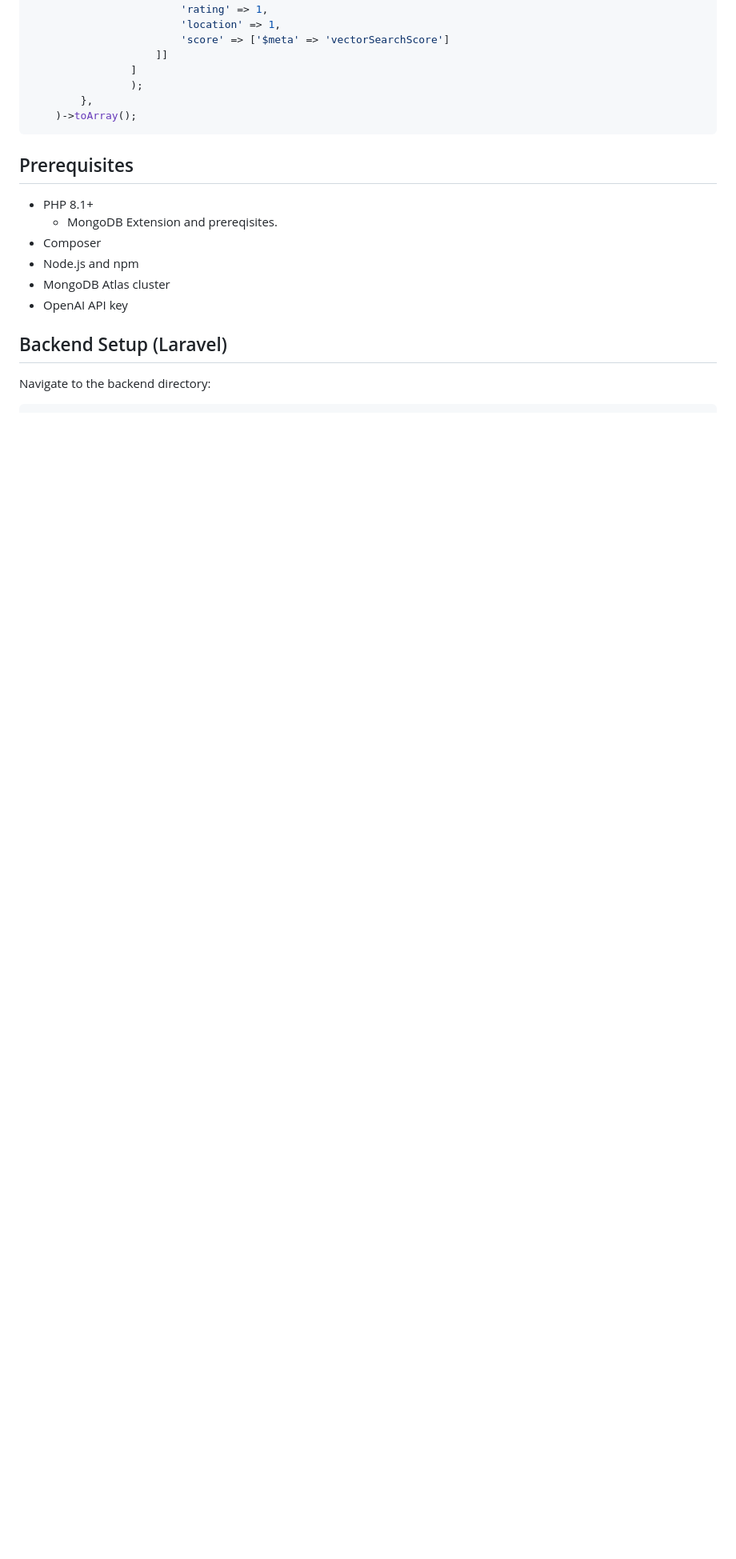
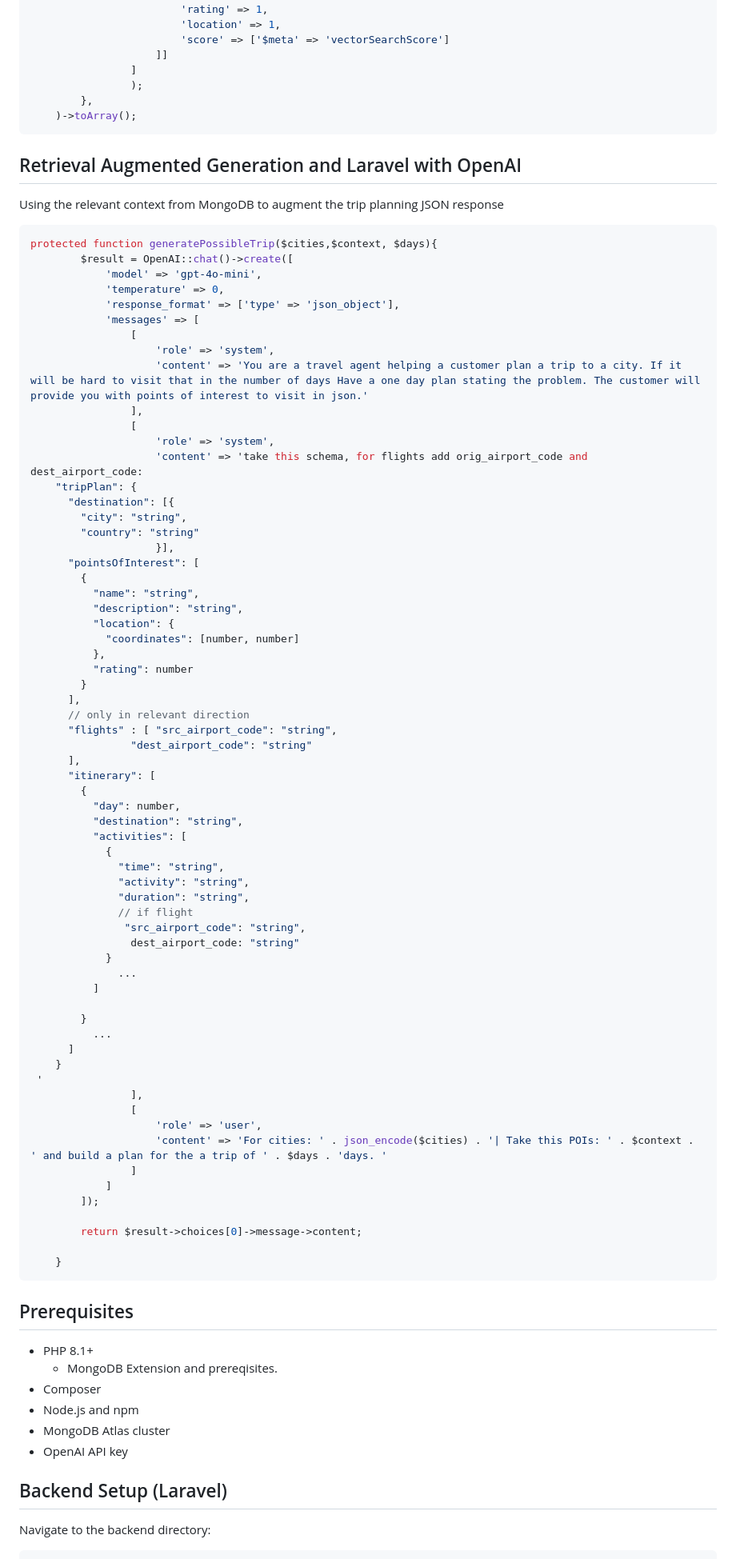
Before and after one commit to mongodb-developer/laravel-openai-vector-search, a Markdown page: README.md, the part around the change. Shown at 80% size. GitHub-like rendering; blank space fills up the shorter version.

````diff
--- a/README.md
+++ b/README.md
@@ -68,6 +68,77 @@ $embedding = $this->generateEmbedding($search);
         },
     )->toArray();
 ```
+## Retrieval Augmented Generation and Laravel with OpenAI
+
+Using the relevant context from MongoDB to augment the trip planning JSON response
+
+```php
+protected function generatePossibleTrip($cities,$context, $days){
+        $result = OpenAI::chat()->create([
+            'model' => 'gpt-4o-mini',
+            'temperature' => 0,
+            'response_format' => ['type' => 'json_object'],
+            'messages' => [
+                [
+                    'role' => 'system',
+                    'content' => 'You are a travel agent helping a customer plan a trip to a city. If it will be hard to visit that in the number of days Have a one day plan stating the problem. The customer will provide you with points of interest to visit in json.'
+                ],
+                [
+                    'role' => 'system',
+                    'content' => 'take this schema, for flights add orig_airport_code and dest_airport_code:
+    "tripPlan": {
+      "destination": [{
+        "city": "string",
+        "country": "string"
+                    }],
+      "pointsOfInterest": [
+        {
+          "name": "string",
+          "description": "string",
+          "location": {
+            "coordinates": [number, number]
+          },
+          "rating": number
+        }
+      ],
+      // only in relevant direction
+      "flights" : [ "src_airport_code": "string",
+                "dest_airport_code": "string"
+      ],
+      "itinerary": [
+        {
+          "day": number,
+          "destination": "string",
+          "activities": [
+            {
+              "time": "string",
+              "activity": "string",
+              "duration": "string",
+              // if flight
+               "src_airport_code": "string",
+                dest_airport_code: "string"
+            }
+              ...
+          ]
+
+        }
+          ...
+      ]
+    }
+ '
+                ],
+                [
+                    'role' => 'user',
+                    'content' => 'For cities: ' . json_encode($cities) . '| Take this POIs: ' . $context . ' and build a plan for the a trip of ' . $days . 'days. '
+                ]
+            ]
+        ]);
+
+        return $result->choices[0]->message->content;
+
+    }
+```
+
 ## Prerequisites
 
 - PHP 8.1+
````
